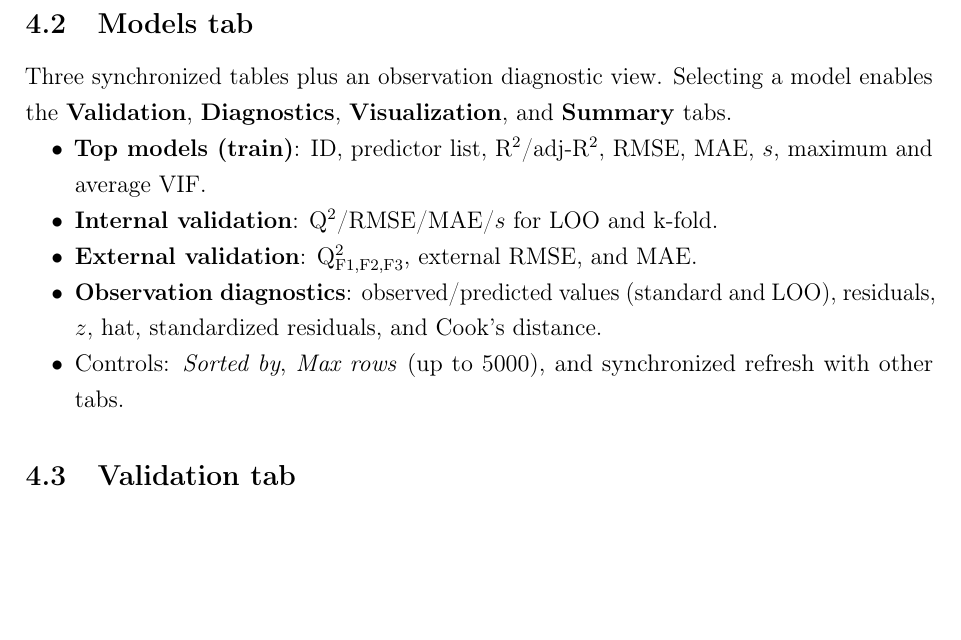
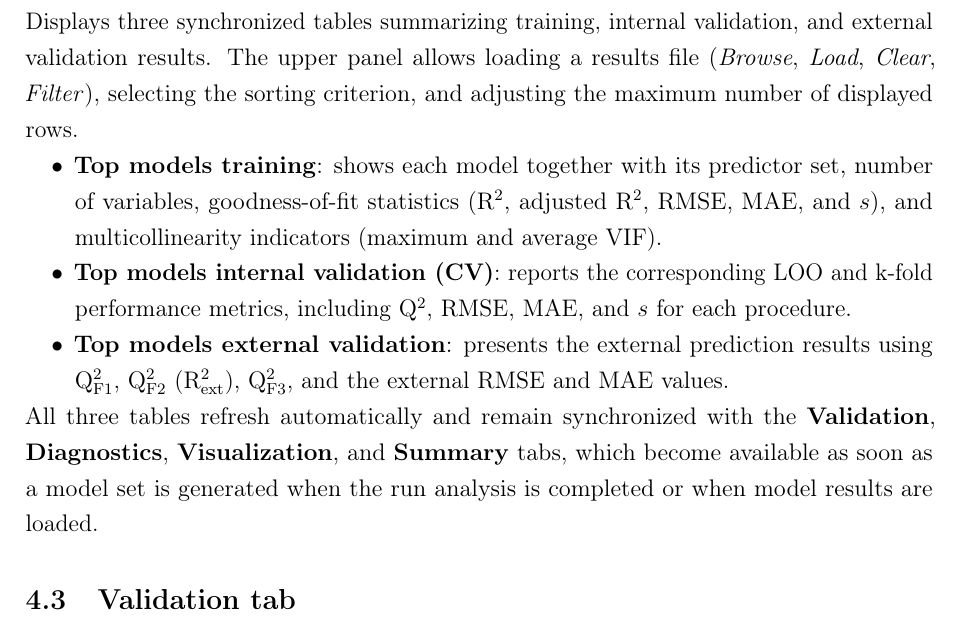
Before and after one commit to Jacksonalcazar/MLR-X, a LaTeX document (MLRX_manual.tex): part of page 6 of 12, cut at the place of the change, the shorter picture padded with empty space. Compiled offline with pdfLaTeX.

Commit message:
Update Models tab description

```diff
--- a/MLRX_manual.tex
+++ b/MLRX_manual.tex
@@ -145,14 +145,13 @@ If you select \textbf{None} (full dataset), you can still perform external valid
   \end{enumerate}
 
 \subsection{\textbf{Models} tab}
-Three synchronized tables plus an observation diagnostic view. Selecting a model enables the \textbf{Validation}, \textbf{Diagnostics}, \textbf{Visualization}, and \textbf{Summary} tabs.
+Displays three synchronized tables summarizing training, internal validation, and external validation results. The upper panel allows loading a results file (\emph{Browse}, \emph{Load}, \emph{Clear}, \emph{Filter}), selecting the sorting criterion, and adjusting the maximum number of displayed rows.
 \begin{itemize}
-  \item \textbf{Top models (train)}: ID, predictor list, R$^2$/adj-R$^2$, RMSE, MAE, $s$, maximum and average VIF.
-  \item \textbf{Internal validation}: Q$^2$/RMSE/MAE/$s$ for LOO and k-fold.
-  \item \textbf{External validation}: Q$^2_{\mathrm{F1,F2,F3}}$, external RMSE, and MAE.
-  \item \textbf{Observation diagnostics}: observed/predicted values (standard and LOO), residuals, $z$, hat, standardized residuals, and Cook's distance.
-  \item Controls: \emph{Sorted by}, \emph{Max rows} (up to 5000), and synchronized refresh with other tabs.
+  \item \textbf{Top models training}: shows each model together with its predictor set, number of variables, goodness-of-fit statistics (R$^2$, adjusted R$^2$, RMSE, MAE, and $s$), and multicollinearity indicators (maximum and average VIF).
+  \item \textbf{Top models internal validation (CV)}: reports the corresponding LOO and k-fold performance metrics, including Q$^2$, RMSE, MAE, and $s$ for each procedure.
+  \item \textbf{Top models external validation}: presents the external prediction results using Q$^2_{\mathrm{F1}}$, Q$^2_{\mathrm{F2}}$ (R$^2_{\mathrm{ext}}$), Q$^2_{\mathrm{F3}}$, and the external RMSE and MAE values.
 \end{itemize}
+All three tables refresh automatically and remain synchronized with the \textbf{Validation}, \textbf{Diagnostics}, \textbf{Visualization}, and \textbf{Summary} tabs, which become available as soon as a model set is generated when the run analysis is completed or when model results are loaded.
 
 \subsection{\textbf{Validation} tab}
 \begin{itemize}
```
